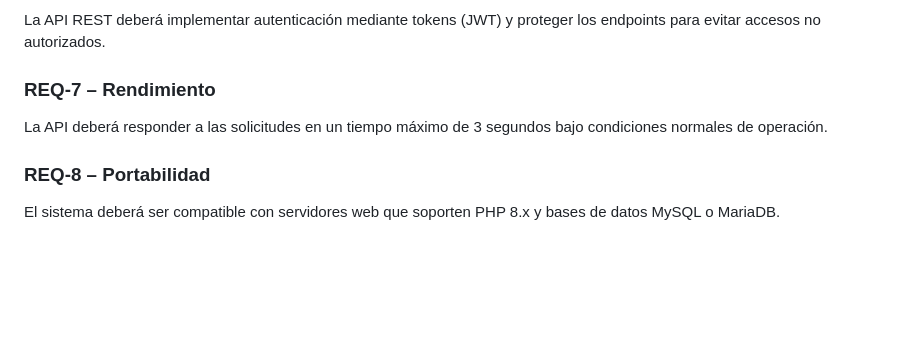
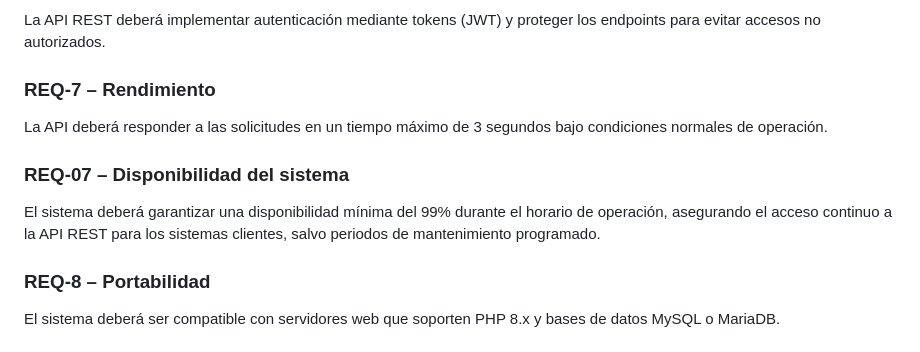
Before and after one commit to iguamanc/GCS_Semana2_Baseline_GuamanIsidoro, a Markdown page: docs/SRS/SRS_v1.md, the part around the change. GitHub-like rendering; blank space fills up the shorter version.

Commit message:
docs: add REQ-007 after baseline

```diff
--- a/docs/SRS/SRS_v1.md
+++ b/docs/SRS/SRS_v1.md
@@ -57,6 +57,9 @@ La API REST deberá implementar autenticación mediante tokens (JWT) y proteger
 ### REQ-7 – Rendimiento
 La API deberá responder a las solicitudes en un tiempo máximo de 3 segundos bajo condiciones normales de operación.
 
+### REQ-07 – Disponibilidad del sistema
+El sistema deberá garantizar una disponibilidad mínima del 99% durante el horario de operación, asegurando el acceso continuo a la API REST para los sistemas clientes, salvo periodos de mantenimiento programado.
+
 ### REQ-8 – Portabilidad
 El sistema deberá ser compatible con servidores web que soporten PHP 8.x y bases de datos MySQL o MariaDB.
 
```
